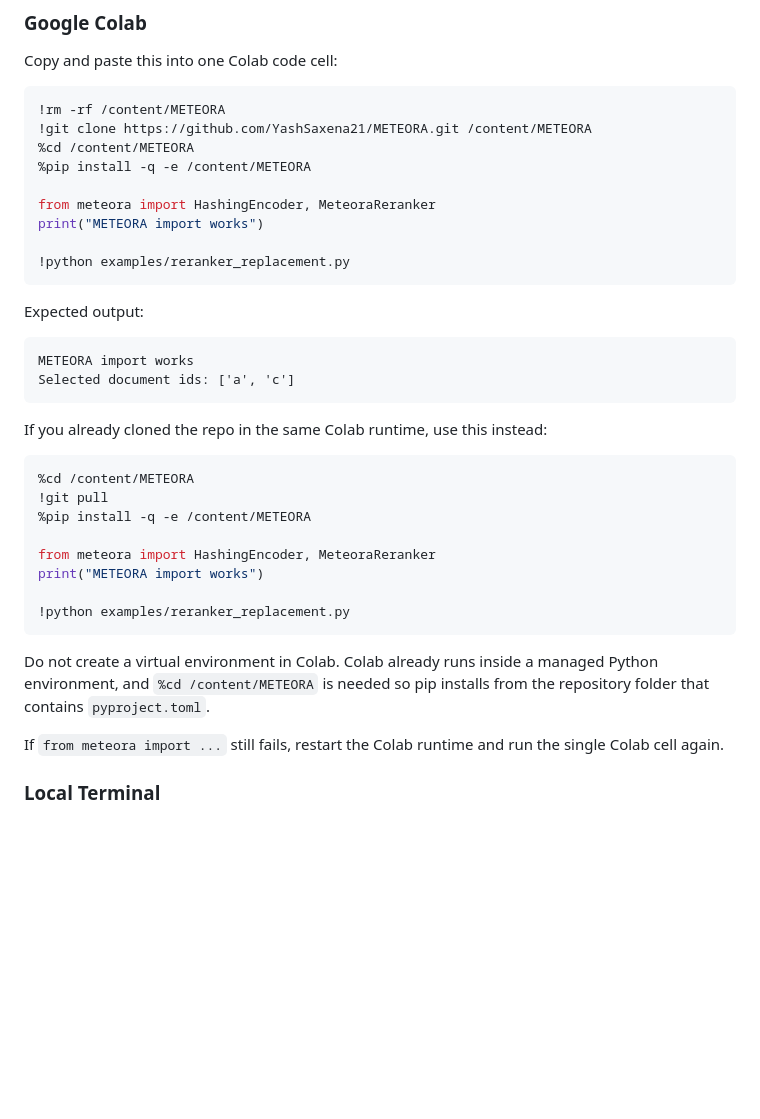
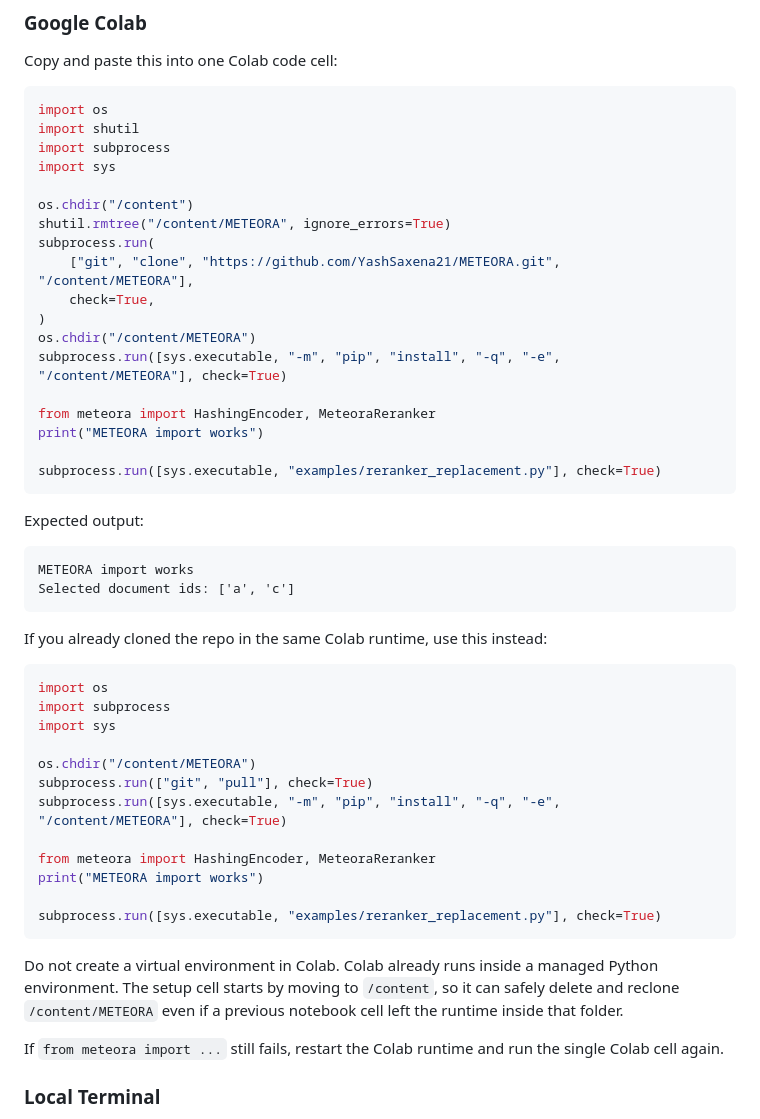
Before and after one commit to YashSaxena21/METEORA, a Markdown page: README.md, the part around the change. Rendered like a GitHub page; blank space fills up the shorter version.

Commit message:
Make Colab setup robust to deleted cwd

````diff
--- a/README.md
+++ b/README.md
@@ -16,15 +16,24 @@ The package code lives in `src/meteora`. The original paper experiments live in
 Copy and paste this into one Colab code cell:
 
 ```python
-!rm -rf /content/METEORA
-!git clone https://github.com/YashSaxena21/METEORA.git /content/METEORA
-%cd /content/METEORA
-%pip install -q -e /content/METEORA
+import os
+import shutil
+import subprocess
+import sys
+
+os.chdir("/content")
+shutil.rmtree("/content/METEORA", ignore_errors=True)
+subprocess.run(
+    ["git", "clone", "https://github.com/YashSaxena21/METEORA.git", "/content/METEORA"],
+    check=True,
+)
+os.chdir("/content/METEORA")
+subprocess.run([sys.executable, "-m", "pip", "install", "-q", "-e", "/content/METEORA"], check=True)
 
 from meteora import HashingEncoder, MeteoraReranker
 print("METEORA import works")
 
-!python examples/reranker_replacement.py
+subprocess.run([sys.executable, "examples/reranker_replacement.py"], check=True)
 ```
 
 Expected output:
@@ -37,19 +46,24 @@ Selected document ids: ['a', 'c']
 If you already cloned the repo in the same Colab runtime, use this instead:
 
 ```python
-%cd /content/METEORA
-!git pull
-%pip install -q -e /content/METEORA
+import os
+import subprocess
+import sys
+
+os.chdir("/content/METEORA")
+subprocess.run(["git", "pull"], check=True)
+subprocess.run([sys.executable, "-m", "pip", "install", "-q", "-e", "/content/METEORA"], check=True)
 
 from meteora import HashingEncoder, MeteoraReranker
 print("METEORA import works")
 
-!python examples/reranker_replacement.py
+subprocess.run([sys.executable, "examples/reranker_replacement.py"], check=True)
 ```
 
 Do not create a virtual environment in Colab. Colab already runs inside a
-managed Python environment, and `%cd /content/METEORA` is needed so pip installs
-from the repository folder that contains `pyproject.toml`.
+managed Python environment. The setup cell starts by moving to `/content`, so it
+can safely delete and reclone `/content/METEORA` even if a previous notebook
+cell left the runtime inside that folder.
 
 If `from meteora import ...` still fails, restart the Colab runtime and run the
 single Colab cell again.
````
